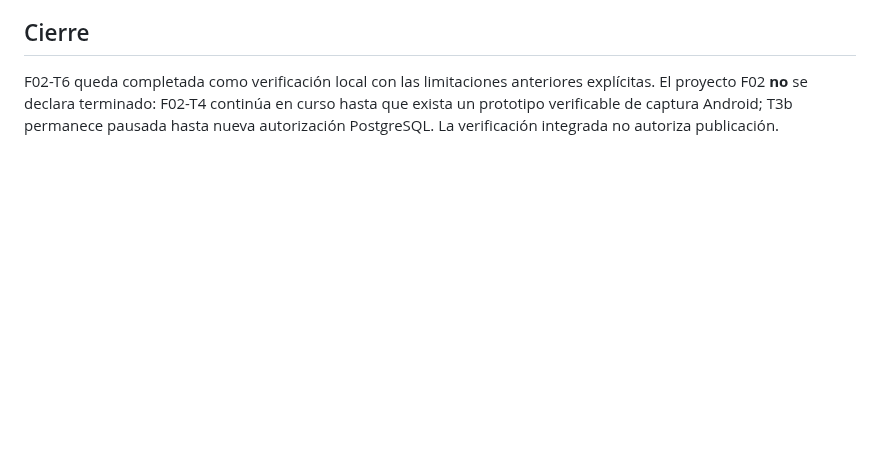
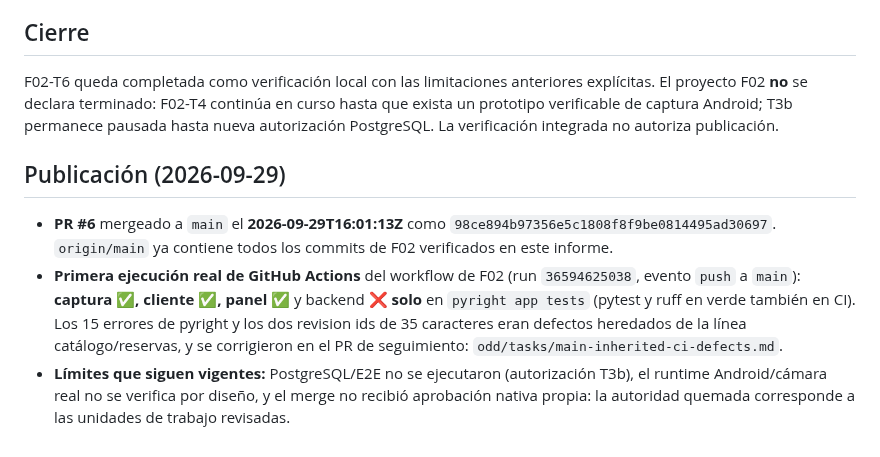
Before and after one commit to Fivoryu/sw1_pro_final_2026_2, a Markdown page: odd/tasks/f02-t6-integrated-verification.md, the part around the change. GitHub-like rendering; blank space fills up the shorter version.

```diff
--- a/odd/tasks/f02-t6-integrated-verification.md
+++ b/odd/tasks/f02-t6-integrated-verification.md
@@ -131,3 +131,9 @@ Dos intentos auxiliares iniciales fallaron antes de ejecutar verificaciones: uno
 ## Cierre
 
 F02-T6 queda completada como verificación local con las limitaciones anteriores explícitas. El proyecto F02 **no** se declara terminado: F02-T4 continúa en curso hasta que exista un prototipo verificable de captura Android; T3b permanece pausada hasta nueva autorización PostgreSQL. La verificación integrada no autoriza publicación.
+
+## Publicación (2026-09-29)
+
+- **PR #6** mergeado a `main` el **2026-09-29T16:01:13Z** como `98ce894b97356e5c1808f8f9be0814495ad30697`. `origin/main` ya contiene todos los commits de F02 verificados en este informe.
+- **Primera ejecución real de GitHub Actions** del workflow de F02 (run `36594625038`, evento `push` a `main`): **captura ✅, cliente ✅, panel ✅** y backend ❌ **solo** en `pyright app tests` (pytest y ruff en verde también en CI). Los 15 errores de pyright y los dos revision ids de 35 caracteres eran defectos heredados de la línea catálogo/reservas, y se corrigieron en el PR de seguimiento: `odd/tasks/main-inherited-ci-defects.md`.
+- **Límites que siguen vigentes:** PostgreSQL/E2E no se ejecutaron (autorización T3b), el runtime Android/cámara real no se verifica por diseño, y el merge no recibió aprobación nativa propia: la autoridad quemada corresponde a las unidades de trabajo revisadas.
```
Also changed, not shown: odd/tasks/f02-base-ux-automation.md (+8 -0 lines), odd/tasks/main-inherited-ci-defects.md (added, +34 -0 lines).
